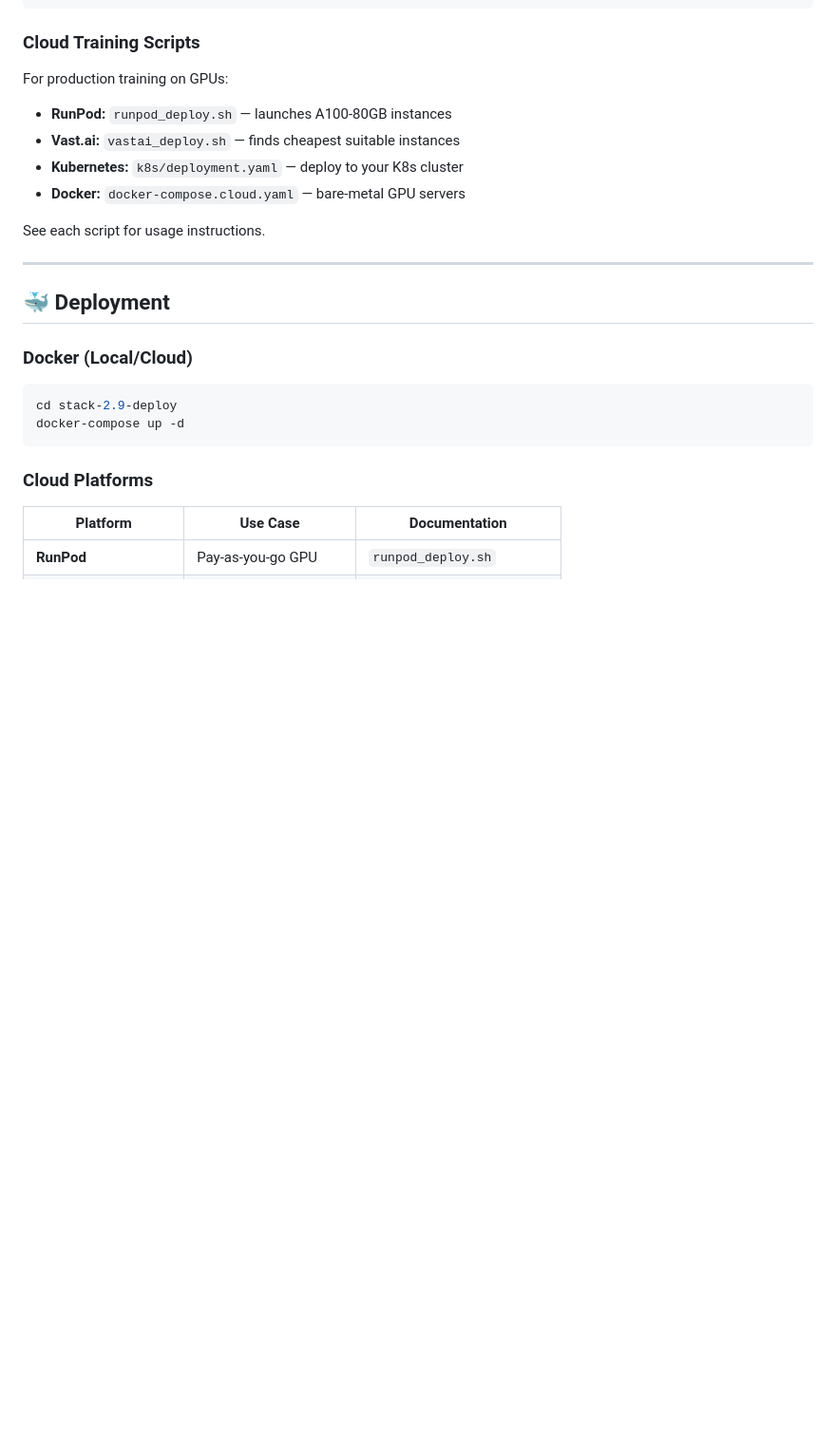
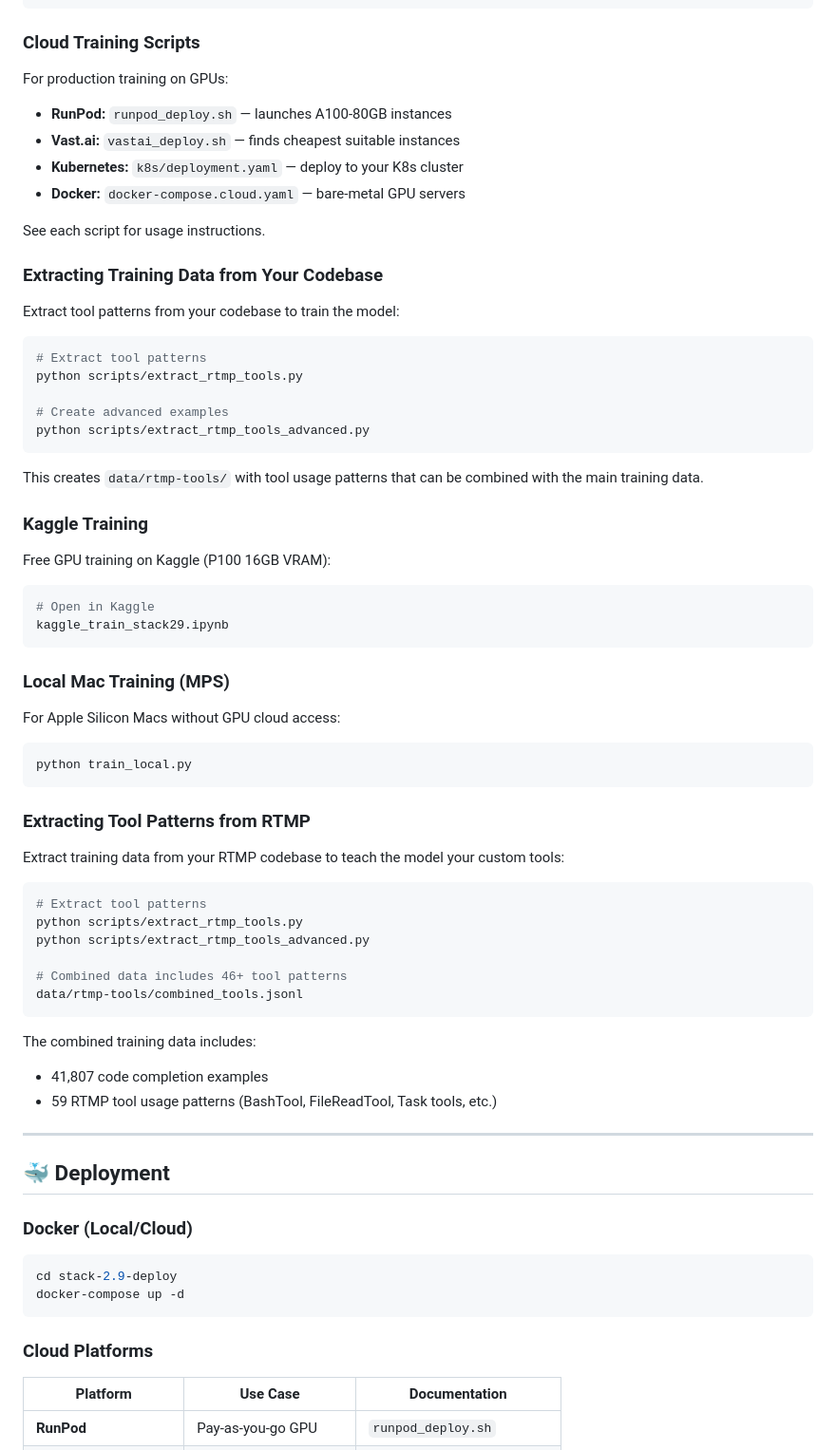
Before and after one commit to my-ai-stack/stack-2.9, a Markdown page: README.md, the part around one of its changes. Shown at 95% size. Rendered like a GitHub page; blank space fills up the shorter version.

Commit message:
docs: update README with training options and RTMP extraction
- Add training options table (Colab, Kaggle, Local Mac, Cloud)
- Add RTMP tool extraction instructions
- Add Kaggle notebook reference

Co-Authored-By: Claude Opus 4.6 <noreply@anthropic.com>

````diff
--- a/README.md
+++ b/README.md
@@ -280,6 +289,54 @@ For production training on GPUs:
 - **Docker:** `docker-compose.cloud.yaml` — bare-metal GPU servers
 
 See each script for usage instructions.
+
+### Extracting Training Data from Your Codebase
+
+Extract tool patterns from your codebase to train the model:
+
+```bash
+# Extract tool patterns
+python scripts/extract_rtmp_tools.py
+
+# Create advanced examples
+python scripts/extract_rtmp_tools_advanced.py
+```
+
+This creates `data/rtmp-tools/` with tool usage patterns that can be combined with the main training data.
+
+### Kaggle Training
+
+Free GPU training on Kaggle (P100 16GB VRAM):
+
+```bash
+# Open in Kaggle
+kaggle_train_stack29.ipynb
+```
+
+### Local Mac Training (MPS)
+
+For Apple Silicon Macs without GPU cloud access:
+
+```bash
+python train_local.py
+```
+
+### Extracting Tool Patterns from RTMP
+
+Extract training data from your RTMP codebase to teach the model your custom tools:
+
+```bash
+# Extract tool patterns
+python scripts/extract_rtmp_tools.py
+python scripts/extract_rtmp_tools_advanced.py
+
+# Combined data includes 46+ tool patterns
+data/rtmp-tools/combined_tools.jsonl
+```
+
+The combined training data includes:
+- 41,807 code completion examples
+- 59 RTMP tool usage patterns (BashTool, FileReadTool, Task tools, etc.)
 
 ---
 
````
Also changed, not shown: other parts of README.md (+9 -0 lines).
